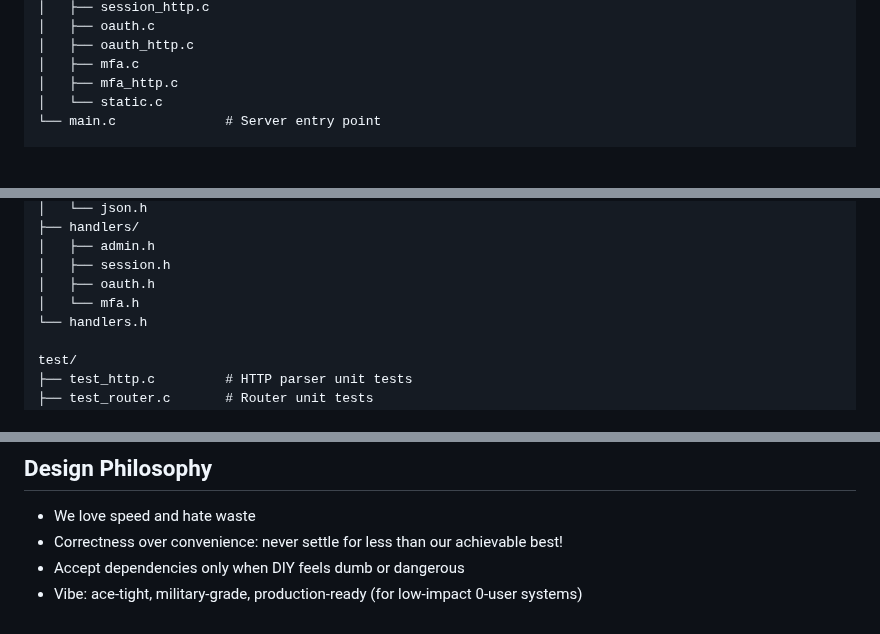
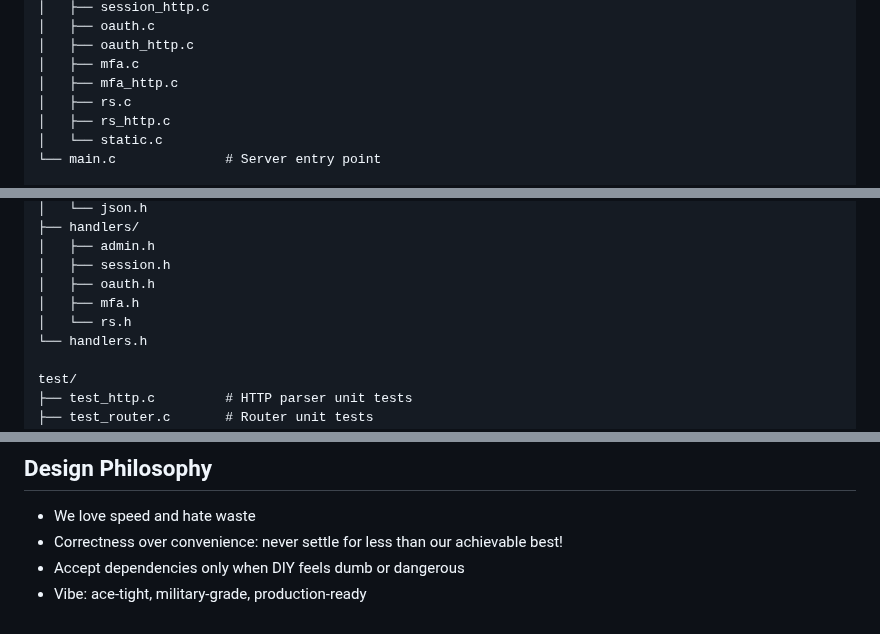
Before and after one commit to tjohncan/auth-server, a Markdown page: README.md, 3 parts joined by grey strips. Drawn GitHub-style; blank space fills up the shorter version.

```diff
--- a/README.md
+++ b/README.md
@@ -381,6 +397,8 @@ src/
 │   ├── oauth_http.c
 │   ├── mfa.c
 │   ├── mfa_http.c
+│   ├── rs.c
+│   ├── rs_http.c
 │   └── static.c
 └── main.c              # Server entry point
 
@@ -427,7 +445,8 @@ include/
 │   ├── admin.h
 │   ├── session.h
 │   ├── oauth.h
-│   └── mfa.h
+│   ├── mfa.h
+│   └── rs.h
 └── handlers.h
 
 test/
@@ -518,4 +542,4 @@ See **[sql/README.md](sql/README.md)** for full schema documentation. Key design
 - We love speed and hate waste
 - Correctness over convenience: never settle for less than our achievable best!
 - Accept dependencies only when DIY feels dumb or dangerous
-- Vibe: ace-tight, military-grade, production-ready (for low-impact 0-user systems)
+- Vibe: ace-tight, military-grade, production-ready
```
Also changed, not shown: other parts of README.md (+22 -1 lines).
